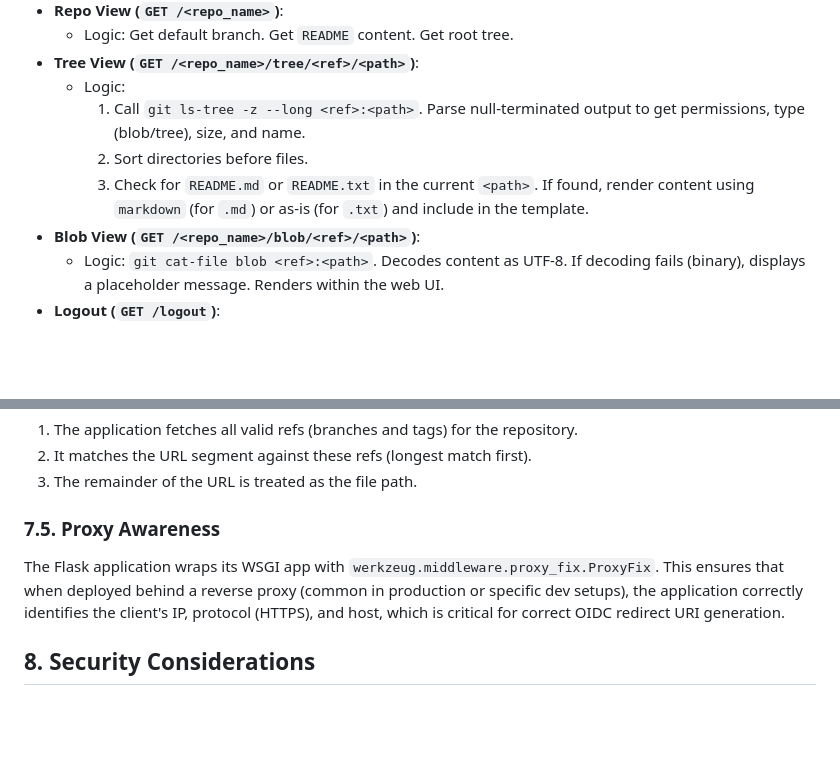
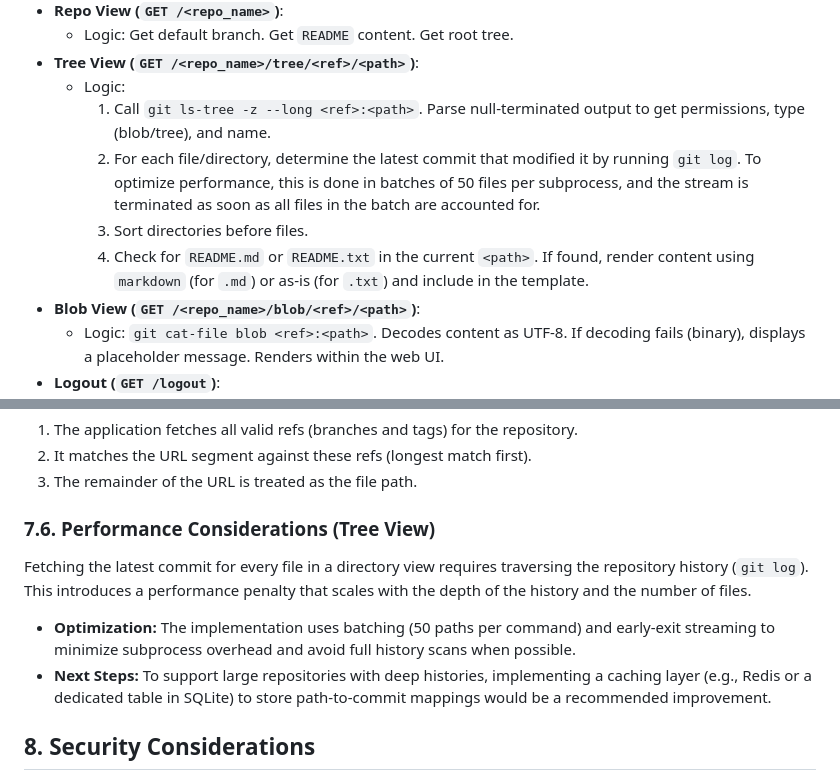
Before and after one commit to MetroWind/baregit, a Markdown page: design.md, 2 parts joined by grey strips. GitHub-like rendering; blank space fills up the shorter version.

Commit message:
docs: document commit details and tree view performance

```diff
--- a/design.md
+++ b/design.md
@@ -171,9 +171,10 @@ client_secret = <secret>
     *   Logic: Get default branch. Get `README` content. Get root tree.
 *   **Tree View (`GET /<repo_name>/tree/<ref>/<path>`)**:
     *   Logic:
-        1.  Call `git ls-tree -z --long <ref>:<path>`. Parse null-terminated output to get permissions, type (blob/tree), size, and name.
-        2.  Sort directories before files.
-        3.  Check for `README.md` or `README.txt` in the current `<path>`. If found, render content using `markdown` (for `.md`) or as-is (for `.txt`) and include in the template.
+        1.  Call `git ls-tree -z --long <ref>:<path>`. Parse null-terminated output to get permissions, type (blob/tree), and name.
+        2.  For each file/directory, determine the latest commit that modified it by running `git log`. To optimize performance, this is done in batches of 50 files per subprocess, and the stream is terminated as soon as all files in the batch are accounted for.
+        3.  Sort directories before files.
+        4.  Check for `README.md` or `README.txt` in the current `<path>`. If found, render content using `markdown` (for `.md`) or as-is (for `.txt`) and include in the template.
 *   **Blob View (`GET /<repo_name>/blob/<ref>/<path>`)**:
     *   Logic: `git cat-file blob <ref>:<path>`. Decodes content as UTF-8. If decoding fails (binary), displays a placeholder message. Renders within the web UI.
 *   **Logout (`GET /logout`)**:
@@ -241,8 +242,10 @@ URLs for tree and blob views (`/<repo>/tree/<ref>/<path>`) do not use a strict s
 2.  It matches the URL segment against these refs (longest match first).
 3.  The remainder of the URL is treated as the file path.
 
-### 7.5. Proxy Awareness
-The Flask application wraps its WSGI app with `werkzeug.middleware.proxy_fix.ProxyFix`. This ensures that when deployed behind a reverse proxy (common in production or specific dev setups), the application correctly identifies the client's IP, protocol (HTTPS), and host, which is critical for correct OIDC redirect URI generation.
+### 7.6. Performance Considerations (Tree View)
+Fetching the latest commit for every file in a directory view requires traversing the repository history (`git log`). This introduces a performance penalty that scales with the depth of the history and the number of files.
+*   **Optimization:** The implementation uses batching (50 paths per command) and early-exit streaming to minimize subprocess overhead and avoid full history scans when possible.
+*   **Next Steps:** To support large repositories with deep histories, implementing a caching layer (e.g., Redis or a dedicated table in SQLite) to store path-to-commit mappings would be a recommended improvement.
 
 ## 8. Security Considerations
 *   **Input Validation:**
```
